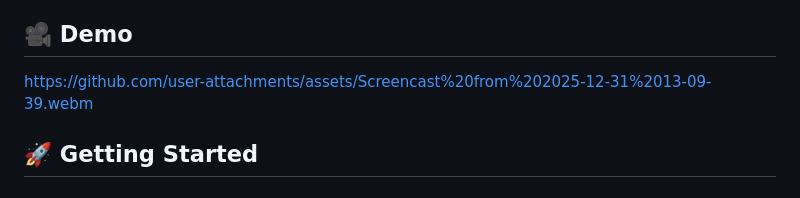
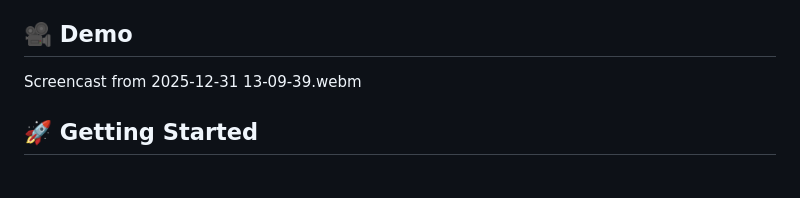
Before and after one commit to RehamCodes/threejs, a Markdown page: README.md, the part around the change. GitHub-like rendering.

Commit message:
Fix demo link format in README.md
Updated demo link in README.md to correct format.

```diff
--- a/README.md
+++ b/README.md
@@ -4,7 +4,7 @@ A sophisticated 3D spaceship environment built with Three.js, featuring interact
 
 ## 🎥 Demo
 
-https://github.com/user-attachments/assets/Screencast%20from%202025-12-31%2013-09-39.webm
+Screencast from 2025-12-31 13-09-39.webm
 
 ## 🚀 Getting Started
 
```
